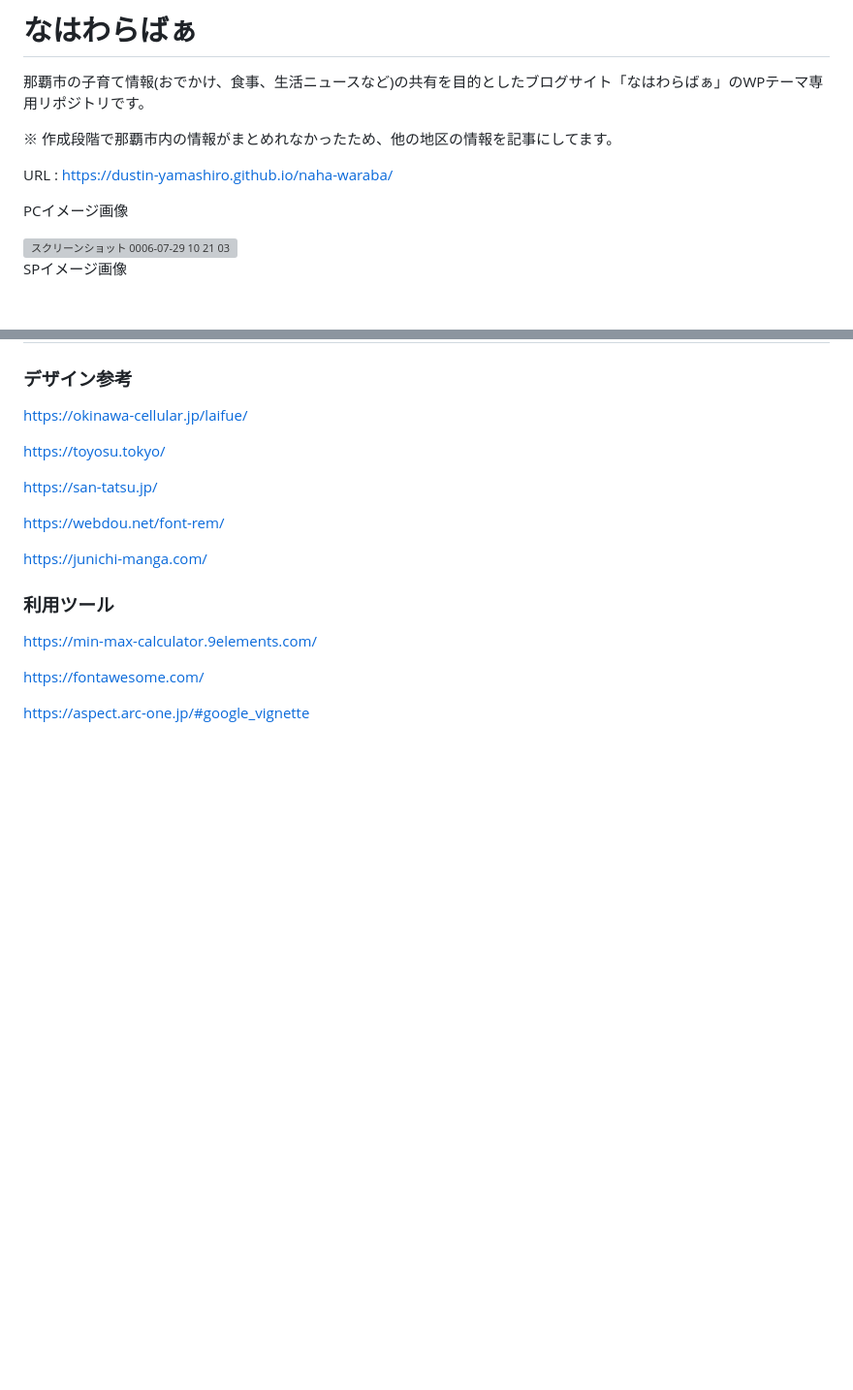
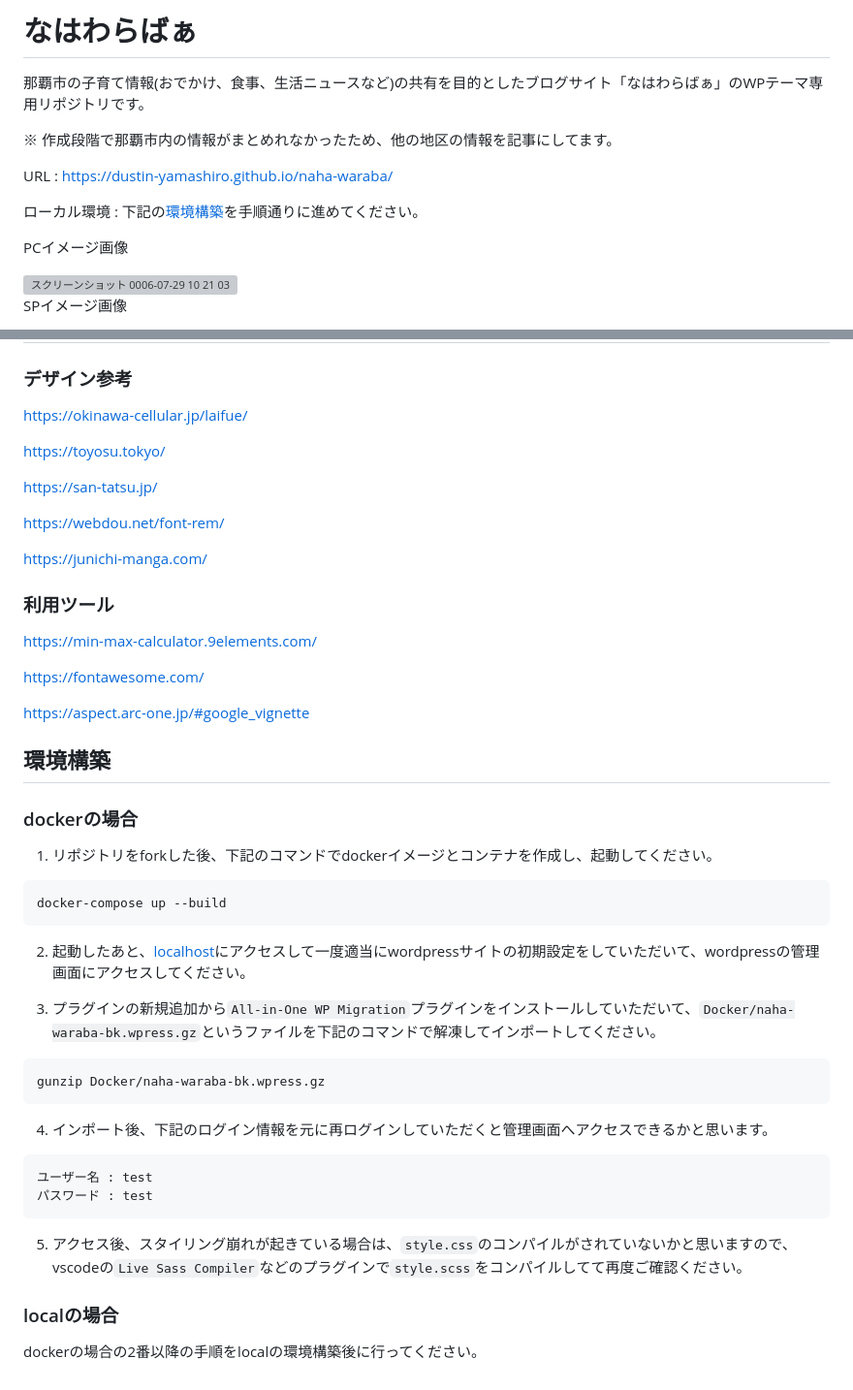
Before and after one commit to Dustin-Yamashiro/naha-waraba, a Markdown page: README.md, 2 parts joined by grey strips. Shown: that part at 97% size. Drawn GitHub-style; blank space fills up the shorter version; grey boxes are pictures that could not be loaded.

````diff
--- a/README.md
+++ b/README.md
@@ -4,6 +4,8 @@
 ※ 作成段階で那覇市内の情報がまとめれなかったため、他の地区の情報を記事にしてます。
 
 URL : https://dustin-yamashiro.github.io/naha-waraba/
+
+ローカル環境 : 下記の[環境構築](#環境構築)を手順通りに進めてください。
 
 PCイメージ画像
 
@@ -116,3 +117,35 @@ https://min-max-calculator.9elements.com/
 https://fontawesome.com/
 
 https://aspect.arc-one.jp/#google_vignette
+
+
+## 環境構築
+
+### dockerの場合
+
+1. リポジトリをforkした後、下記のコマンドでdockerイメージとコンテナを作成し、起動してください。
+
+```
+docker-compose up --build
+```
+
+2. 起動したあと、[localhost](http://localhost:8080)にアクセスして一度適当にwordpressサイトの初期設定をしていただいて、wordpressの管理画面にアクセスしてください。
+
+3. プラグインの新規追加から`All-in-One WP Migration`プラグインをインストールしていただいて、`Docker/naha-waraba-bk.wpress.gz`というファイルを下記のコマンドで解凍してインポートしてください。
+
+```
+gunzip Docker/naha-waraba-bk.wpress.gz
+```
+
+4. インポート後、下記のログイン情報を元に再ログインしていただくと管理画面へアクセスできるかと思います。
+
+```
+ユーザー名 : test
+パスワード : test
+```
+
+5. アクセス後、スタイリング崩れが起きている場合は、`style.css`のコンパイルがされていないかと思いますので、vscodeの`Live Sass Compiler`などのプラグインで`style.scss`をコンパイルしてて再度ご確認ください。
+
+### localの場合
+
+dockerの場合の2番以降の手順をlocalの環境構築後に行ってください。
````
Also changed, not shown: other parts of README.md (+1 -2 lines).
